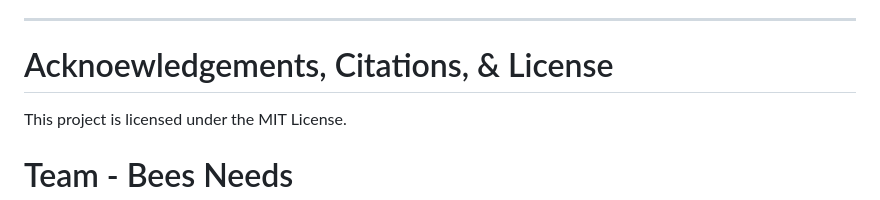
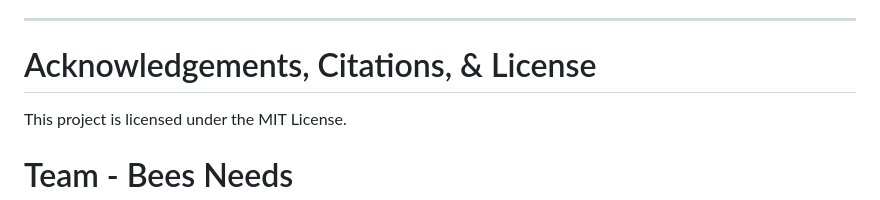
Before and after one commit to BeeAwareBloomWatch/BeeAwareBloomWatch.github.io, a Markdown page: README.md, the part around the change. Drawn GitHub-style.

```diff
--- a/README.md
+++ b/README.md
@@ -212,7 +212,7 @@ Re-run predictions monthly (October-February) to refine deployment timing.
 
 ---
 
-# Acknoewledgements, Citations, & License
+# Acknowledgements, Citations, & License
 This project is licensed under the MIT License.
 
 
```
